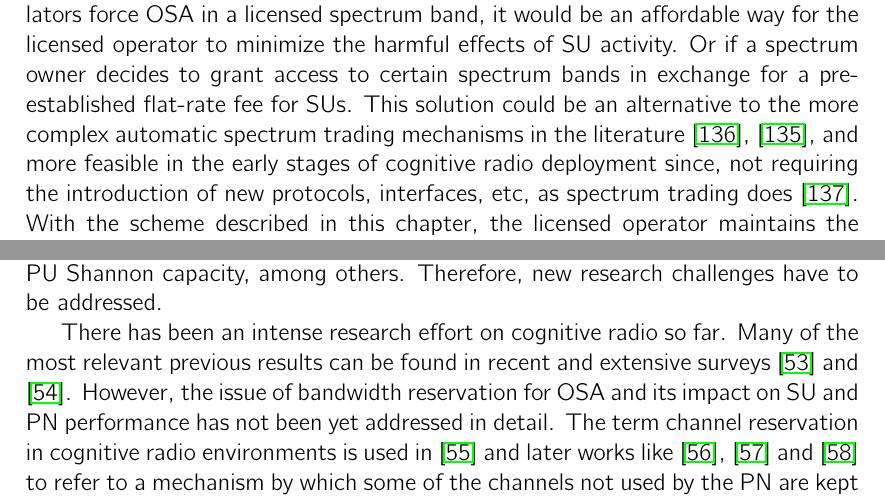
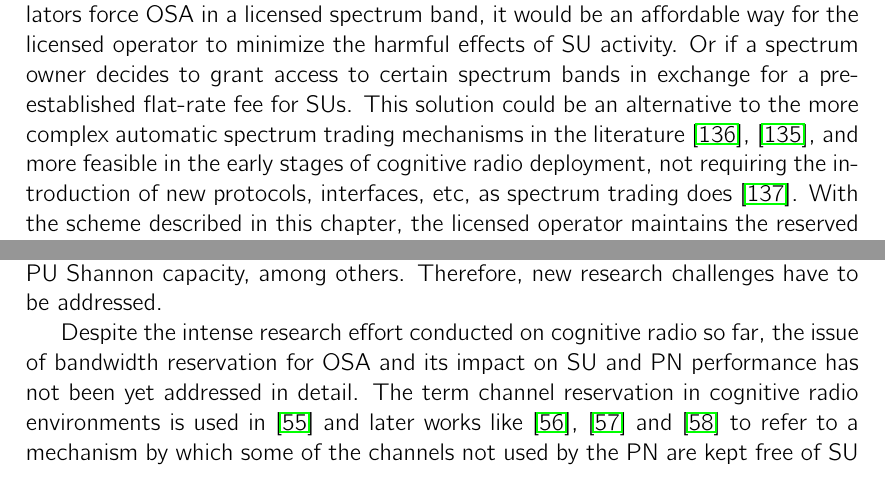
Before and after one commit to Mario-LopezTelecom/phdTesis, a LaTeX thesis (main.tex, which reads tex/BR.tex): two parts of page 40 of 191, joined at a grey line, cut so that both start at the same text. Compiled offline with pdfLaTeX.

Commit message:
[BR] Correcciones Juanjo

```diff
--- a/tex/BR.tex
+++ b/tex/BR.tex
@@ -11,15 +11,14 @@ Intuitively, it seems to be beneficial for the SUs, since it eases finding spect
 The incentives for the PN are not so clear. On the one hand it might avoid collisions with SU transmissions, resulting in less interference at PU receivers, but on the other hand it would reduce the amount of channels available to the PN resource allocation algorithm. In a PN exploiting the channels with best instantaneous propagation conditions, the reservation scheme would reduce the achievable rate.
 Determining when the positive aspects compensate the negative ones is not a trivial question and depends on several characteristics of the system: the PU traffic, the SU traffic, the configuration of OSA parameters, the transmission parameters, etc.
 
-The situation considered is not only theoretical. There are scenarios where it would be a feasible coexistence framework. For example, in areas where the regulators force OSA in a licensed spectrum band, it would be an affordable way for the licensed operator to minimize the harmful effects of SU activity. Or if a spectrum owner decides to grant access to certain spectrum bands in exchange for a pre-established flat-rate fee for SUs. This solution could be an alternative to the more complex automatic spectrum trading mechanisms in the literature \cite{ref:Gao2011}, \cite{ref:Yu2010}, and more feasible in the early stages of cognitive radio deployment since, not requiring the introduction of new protocols, interfaces, etc, as spectrum trading does \cite{ref:Yang2011}. With the scheme described in this chapter, the licensed operator maintains the reserved band free of PU activity with a high probability and the cognitive users assure, by means of their sensing capabilities and short transmissions periods, a small collision probability and a low interference level with PU communications.
+The situation considered is not only theoretical. There are scenarios where it would be a feasible coexistence framework. For example, in areas where the regulators force OSA in a licensed spectrum band, it would be an affordable way for the licensed operator to minimize the harmful effects of SU activity. Or if a spectrum owner decides to grant access to certain spectrum bands in exchange for a pre-established flat-rate fee for SUs. This solution could be an alternative to the more complex automatic spectrum trading mechanisms in the literature \cite{ref:Gao2011}, \cite{ref:Yu2010}, and more feasible in the early stages of cognitive radio deployment, not requiring the introduction of new protocols, interfaces, etc, as spectrum trading does \cite{ref:Yang2011}. With the scheme described in this chapter, the licensed operator maintains the reserved band free of PU activity with a high probability and the cognitive users assure, by means of their sensing capabilities and short transmissions periods, a small collision probability and a low interference level with PU communications.
 
 \subsection{Related Work}\label{sec:RelatedWork}
 In many networking technologies we can find examples of mechanisms for exploiting spare network resources. For example, in circuit switched networks, it is usual to use protection provisioned capacity to accommodate low-priority traffic in failure-free conditions \cite{ref:CircuitSwitched}.
 In wireless networks, channel reservation schemes were applied to reduce the dropping probability of handover calls \cite{ReservationHandoff}, \cite{ReservationHandoff2}.
 Although the bandwidth reservation idea studied in this paper is conceptually similar to those classic schemes, its application in opportunistic spectrum access environments is completely different in many technical aspects: interference and propagation issues, the sensing of PU activity, the variability of the channel gain, the effect of BR on PU Shannon capacity, among others. Therefore, new research challenges have to be addressed.
 
-There has been an intense research effort on cognitive radio so far. Many of the most relevant previous results can be found in recent and extensive surveys \cite{ref:Surveycognitive1} and \cite{ref:Surveycognitive2}.
-However, the issue of bandwidth reservation for OSA and its impact on SU and PN performance has not been yet addressed in detail.
+Despite the intense research effort conducted on cognitive radio so far, the issue of bandwidth reservation for OSA and its impact on SU and PN performance has not been yet addressed in detail.
 The term channel reservation in cognitive radio environments is used in \cite{ref:Reservation} and later works like \cite{ref:Reservation2}, \cite{ref:Reservation3} and \cite{ref:Reservation3b} to refer to a mechanism by which some of the channels not used by the PN are kept free of SU traffic by the secondary network (SN) itself. These ``reserved channels'' are used by the SN to accommodate ongoing SU transmissions that, forced by PUs, have to leave their initially occupied channels. In that case, the reservation is performed by the SN at the cost of an increased SU blocking probability. That idea is indeed an adaptation of the classic handoff channel reservation scheme to the cognitive environment.
 
 To the best of our knowledge, only one work \cite{ref:Reservation4} has considered reserving part of the spectrum so that PUs only occupy the second part when the first one is congested.
```
Also changed, not shown: main.pdf, tex/BR.tex (6 more changed lines).
